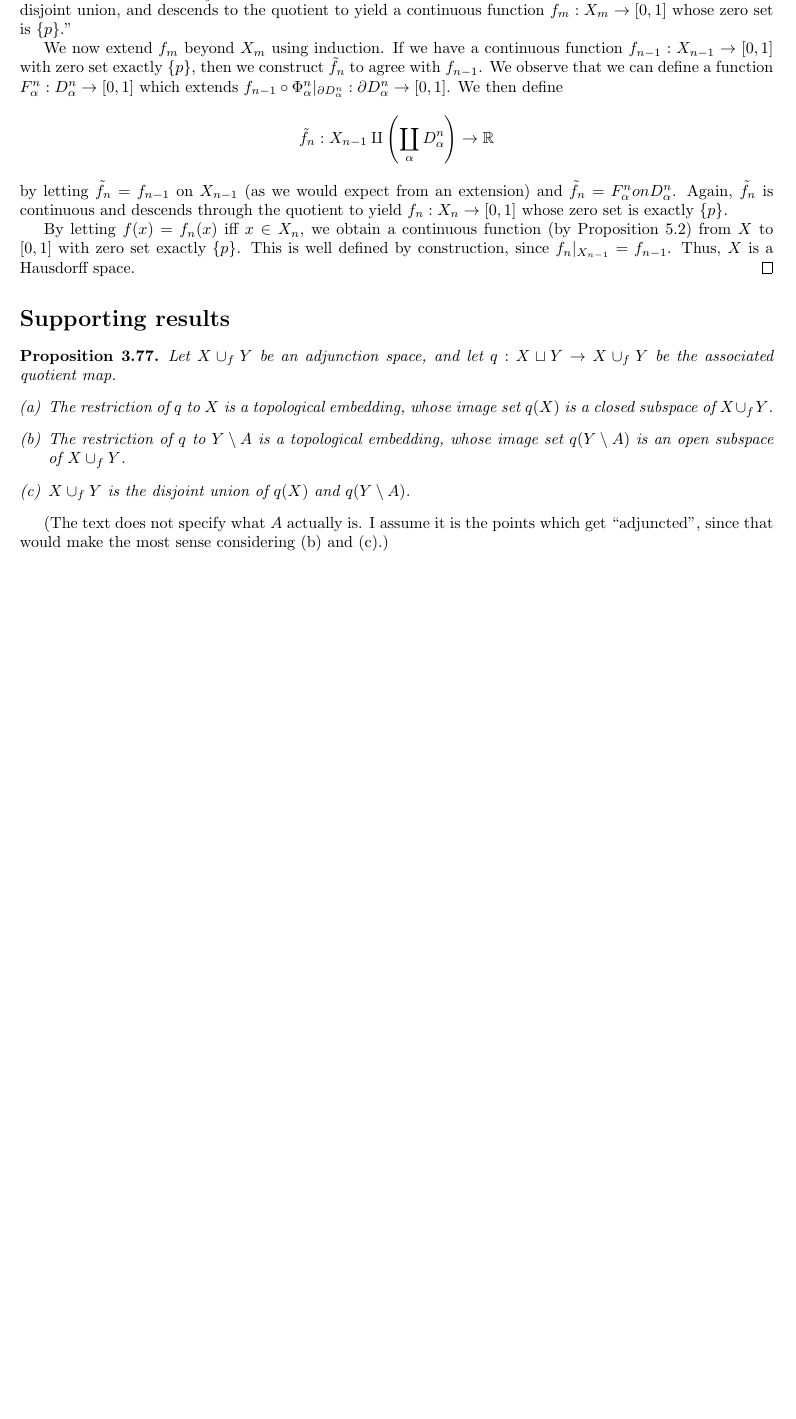
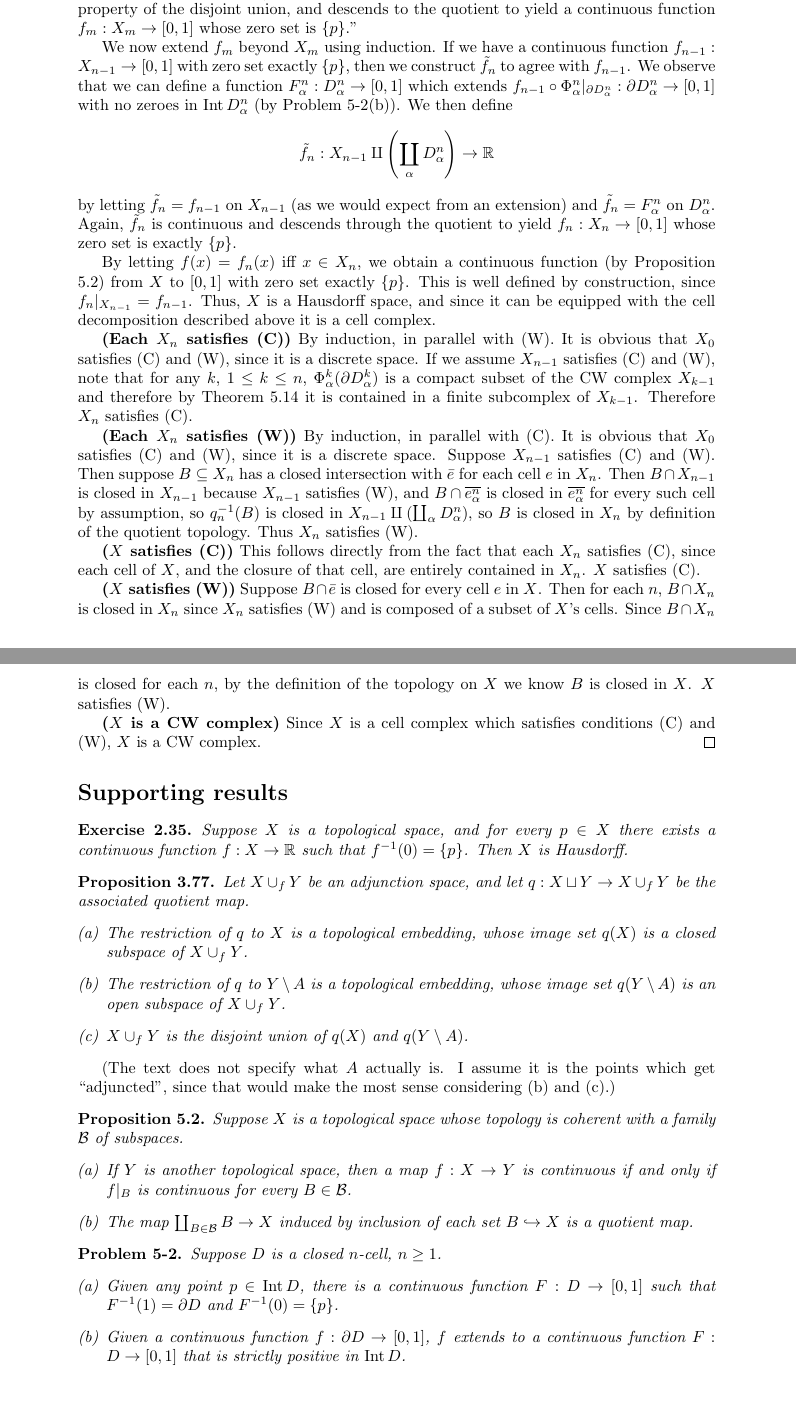
Before and after one commit to buskirka/AlgebraicTopology, a LaTeX document (final/algtop-final.tex): part of page 2 of 2 before the commit and two parts of pages 2 and 3 of 3 after it, the two joined at a grey line, cut so that both start at the same text, the shorter picture padded with empty space. Compiled offline with pdfLaTeX.

Commit message:
AlgTop Final Merge Commit

```diff
--- a/final/algtop-final.tex
+++ b/final/algtop-final.tex
@@ -6,9 +6,11 @@
 \usepackage{amssymb,amsmath,amsthm}
 \usepackage{tikz}
 \usepackage{enumerate}
-\usepackage[margin=1in]{geometry}
+\usepackage[margin=1.5in]{geometry}
 
 \newtheorem{theorem}{Theorem}
+\newtheorem{problem}[theorem]{Problem}
+\newtheorem{exercise}[theorem]{Exercise}
 \newtheorem{conjecture}[theorem]{Conjecture}
 \newtheorem{proposition}[theorem]{Proposition}
 \newtheorem{lemma}[theorem]{Lemma}
@@ -117,23 +119,66 @@ We now extend $f_m$ beyond $X_m$ using induction. If we have a continuous functi
 $f_{n-1} : X_{n-1} \to [0,1]$ with zero set exactly $\{p\}$, then we construct
 $\tilde{f}_n$ to agree with $f_{n-1}$. We observe that we can define a function
 $F_\alpha^n : D_\alpha^n \to [0,1]$ which extends
-$f_{n-1} \circ \Phi_\alpha^n|_{\partial D_\alpha^n} : \partial D_\alpha^n \to [0,1]$.
+$f_{n-1} \circ \Phi_\alpha^n|_{\partial D_\alpha^n} : \partial D_\alpha^n \to [0,1]$
+with no zeroes in $\operatorname{Int} D_\alpha^n$ (by Problem 5-2(b)).
 We then define
 \[
 \tilde{f}_n : X_{n-1} \amalg \p{\coprod_\alpha D_\alpha^n} \to \R
 \]
 by letting $\tilde{f}_n = f_{n-1}$ on $X_{n-1}$ (as we would expect from an extension)
-and $\tilde{f}_n = F^n_\alpha on D_\alpha^n$. Again, $\tilde{f}_n$ is continuous and
+and $\tilde{f}_n = F^n_\alpha$ on $D_\alpha^n$. Again, $\tilde{f}_n$ is continuous and
 descends through the quotient to yield $f_n : X_n \to [0,1]$ whose zero set is exactly
 $\{p\}$.
 
 By letting $f(x) = f_n(x)$ iff $x \in X_n$, we obtain a continuous function
 (by Proposition 5.2) from $X$ to $[0,1]$ with zero set exactly $\{p\}$. This
 is well defined by construction, since $f_n|_{X_{n-1}} = f_{n-1}$. Thus,
-$X$ is a Hausdorff space.
+$X$ is a Hausdorff space, and since it can be equipped with the cell decomposition
+described above it is a cell complex.
+
+\textbf{(Each $X_n$ satisfies (C))}
+By induction, in parallel with (W).
+It is obvious that $X_0$ satisfies (C) and (W), since it is a discrete space.
+If we assume $X_{n-1}$ satisfies (C) and (W), note that for any $k$,
+$1 \le k \le n$, $\Phi_\alpha^k (\partial D_\alpha^k)$ is a compact subset of the
+CW complex $X_{k-1}$ and therefore by Theorem 5.14 it is contained in a finite
+subcomplex of $X_{k-1}$. Therefore $X_n$ satisfies (C).
+
+
+\textbf{(Each $X_n$ satisfies (W))}
+By induction, in parallel with (C).
+It is obvious that $X_0$ satisfies (C) and (W), since it is a discrete space.
+Suppose $X_{n-1}$ satisfies (C) and (W). Then suppose $B \subseteq X_n$ has a closed
+intersection with $\bar{e}$ for each cell $e$ in $X_n$. Then
+$B \cap X_{n-1}$ is closed in $X_{n-1}$ because $X_{n-1}$ satisfies (W), and
+$B \cap \overline{e_\alpha^n}$ is closed in $\overline{e_\alpha^n}$ for every such
+cell by assumption, so $q_n^{-1}(B)$ is closed in
+$X_{n-1} \amalg (\coprod_\alpha D_\alpha^n)$, so $B$ is closed in $X_n$ by definition
+of the quotient topology. Thus $X_n$ satisfies (W).
+
+\textbf{($X$ satisfies (C))}
+This follows directly from the fact that each $X_n$ satisfies (C), since each
+cell of $X$, and the closure of that cell, are entirely contained in $X_n$.
+$X$ satisfies (C).
+
+\textbf{($X$ satisfies (W))}
+Suppose $B \cap \bar{e}$ is closed for every cell $e$ in $X$. Then for each $n$,
+$B \cap X_n$ is closed in $X_n$ since $X_n$ satisfies (W) and is composed of a
+subset of $X$'s cells. Since $B \cap X_n$ is closed for each $n$, by the definition
+of the topology on $X$ we know $B$ is closed in $X$. $X$ satisfies (W).
+
+\textbf{($X$ is a CW complex)}
+Since $X$ is a cell complex which satisfies conditions (C) and (W), $X$ is
+a CW complex.
 \end{proof}
 
 \section*{Supporting results}
+\renewcommand{\thetheorem}{2.35}
+\begin{exercise}
+Suppose $X$ is a topological space, and for every $p \in X$ there exists a continuous
+function $f : X \to \R$ such that $f^{-1}(0) = \{p\}$. Then $X$ is Hausdorff.
+\end{exercise}
+
 \renewcommand{\thetheorem}{3.77}
 \begin{proposition}
 Let $X \cup_f Y$ be an adjunction space, and let $q : X \sqcup Y \to X \cup_f Y$ be the
@@ -148,4 +193,28 @@ $q(Y \setminus A)$ is an open subspace of $X \cup_f Y$.
 \end{proposition}
 (The text does not specify what $A$ actually is. I assume it is the points which get
 ``adjuncted'', since that would make the most sense considering (b) and (c).)
+
+\renewcommand{\thetheorem}{5.2}
+\begin{proposition}
+Suppose $X$ is a topological space whose topology is coherent with a family
+$\mathcal{B}$ of subspaces.
+\begin{enumerate}[(a)]
+\item If $Y$ is another topological space, then a map $f : X \to Y$ is continuous
+if and only if $f|_B$ is continuous for every $B \in \mathcal{B}$.
+\item The map $\coprod_{B \in \mathcal{B}} B \to X$ induced by inclusion of each
+set $B \hookrightarrow X$ is a quotient map.
+\end{enumerate}
+\end{proposition}
+
+\renewcommand{\thetheorem}{5-2}
+\begin{problem}
+Suppose $D$ is a closed $n$-cell, $n \ge 1$.
+\begin{enumerate}[(a)]
+\item Given any point $p \in \operatorname{Int} D$, there is a continuous function
+$F : D \to [0,1]$ such that $F^{-1}(1) = \partial D$ and $F^{-1}(0)=\{p\}$.
+\item Given a continuous function $f : \partial D \to [0,1]$, $f$ extends to a
+continuous function $F : D \to [0,1]$ that is strictly positive in
+$\operatorname{Int} D$.
+\end{enumerate}
+\end{problem}
 \end{document}
```
